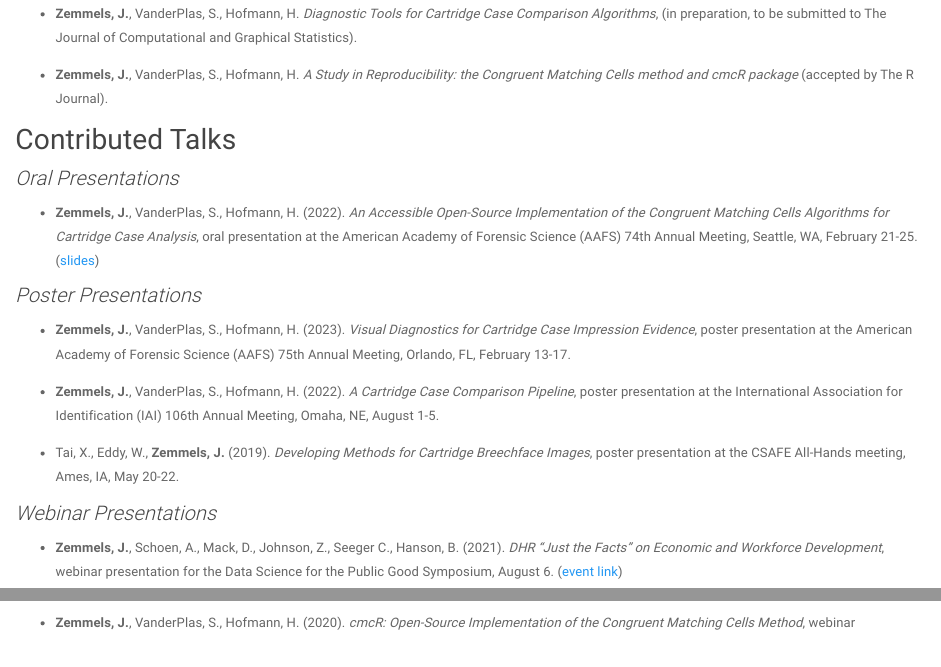
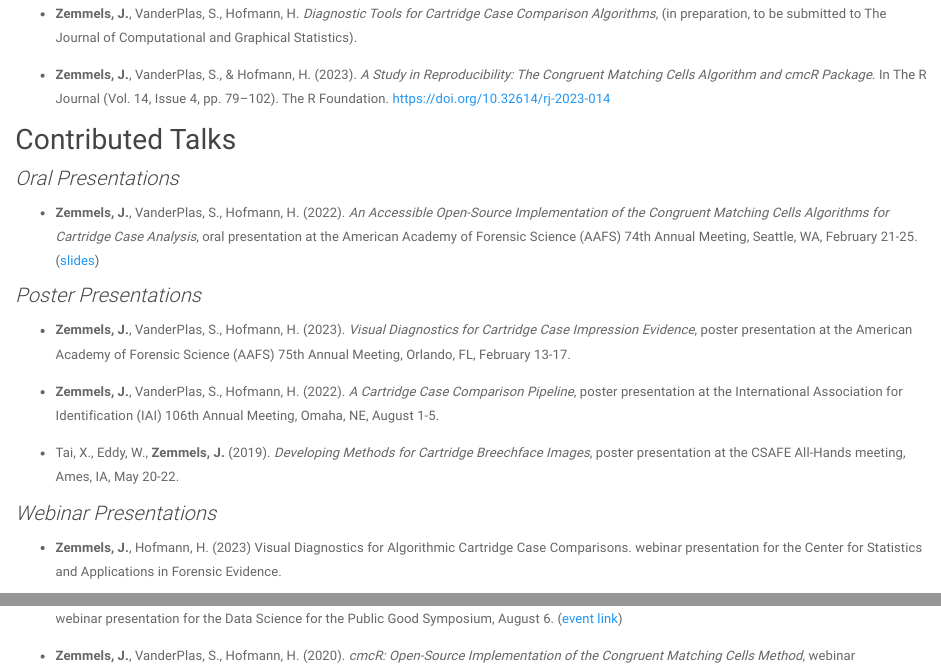
Before and after one commit to jzemmels/jzemmels.github.io, an R Markdown document (research.Rmd): the page in a window 1100 px wide, from 250 px down, and a second part further down, joined at a grey line. Rendered offline with R 4.5, knitr and Pandoc, with nearby package versions.

Commit message:
Update Research page with R Journal paper

```diff
--- a/research.Rmd
+++ b/research.Rmd
@@ -15,7 +15,7 @@ I am particularly interested in developing statistically-sound and accessible al
 
 - **Zemmels, J.**, VanderPlas, S., Hofmann, H. *Diagnostic Tools for Cartridge Case Comparison Algorithms*, (in preparation, to be submitted to The Journal of Computational and Graphical Statistics).
 
-- **Zemmels, J.**, VanderPlas, S., Hofmann, H. *A Study in Reproducibility: the Congruent Matching Cells method and cmcR package* (accepted by The R Journal).
+- **Zemmels, J.**, VanderPlas, S., & Hofmann, H. (2023). *A Study in Reproducibility: The Congruent Matching Cells Algorithm and cmcR Package*. In The R Journal (Vol. 14, Issue 4, pp. 79–102). The R Foundation. https://doi.org/10.32614/rj-2023-014
 
 
 ## Contributed Talks
@@ -34,6 +34,8 @@ I am particularly interested in developing statistically-sound and accessible al
 
 
 ### Webinar Presentations
+
+- **Zemmels, J.**, Hofmann, H. (2023) Visual Diagnostics for Algorithmic Cartridge Case Comparisons. webinar presentation for the Center for Statistics and Applications in Forensic Evidence.
 
 - **Zemmels, J.**, Schoen, A., Mack, D., Johnson, Z., Seeger C., Hanson, B. (2021). *DHR "Just the Facts" on Economic and Workforce Development*, webinar presentation for the Data Science for the Public Good Symposium, August 6.  ([event link](https://datascienceforthepublicgood.org/events/dspg2021/postersessions/dhr-just-facts-economic-and-workforce-development))
 
```
Also changed, not shown: academicExperience.html, contact.html, files/zemmels-cv.pdf (added), files/zemmelsCV.pdf (deleted), index.html, personalProjects.html, research.html, teaching.html, workExperience.html, 1 other file.
